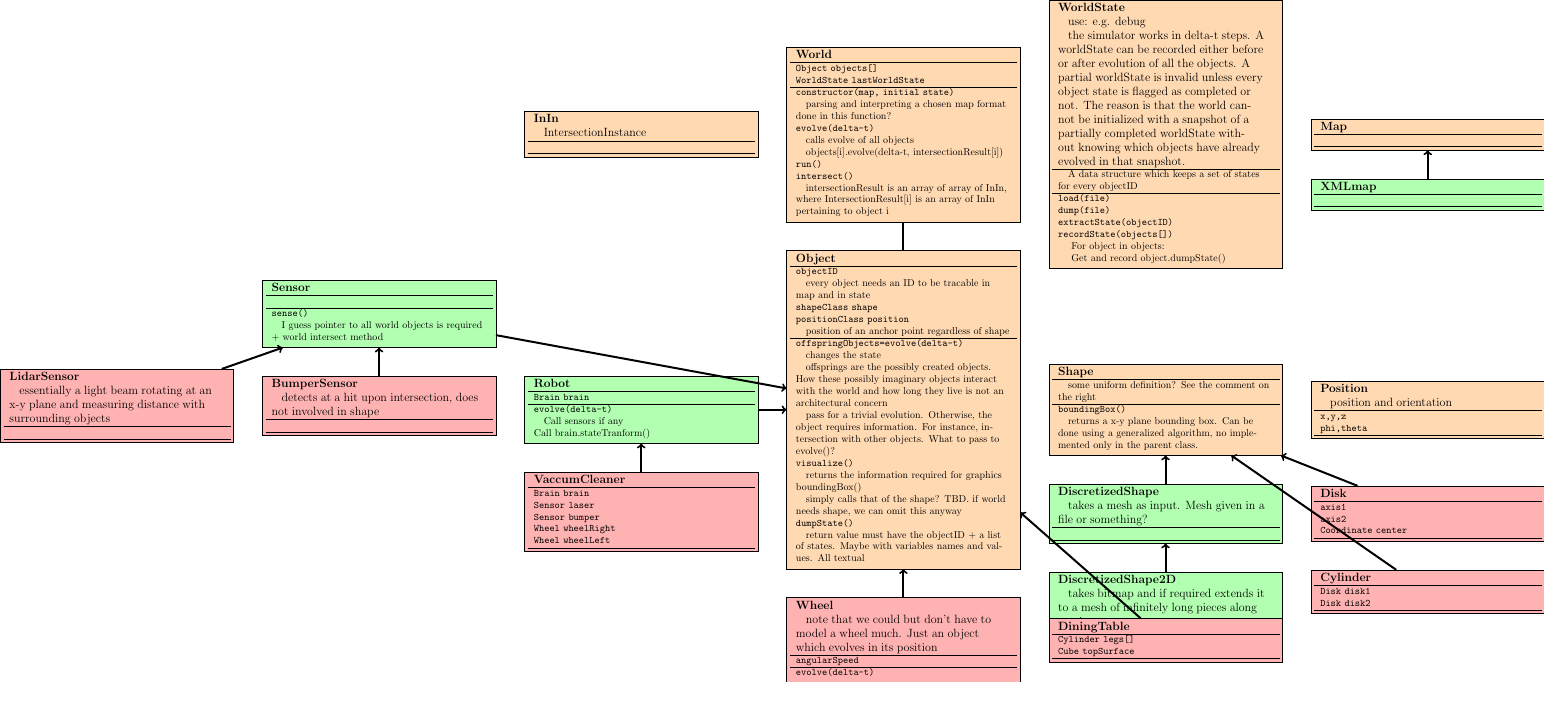
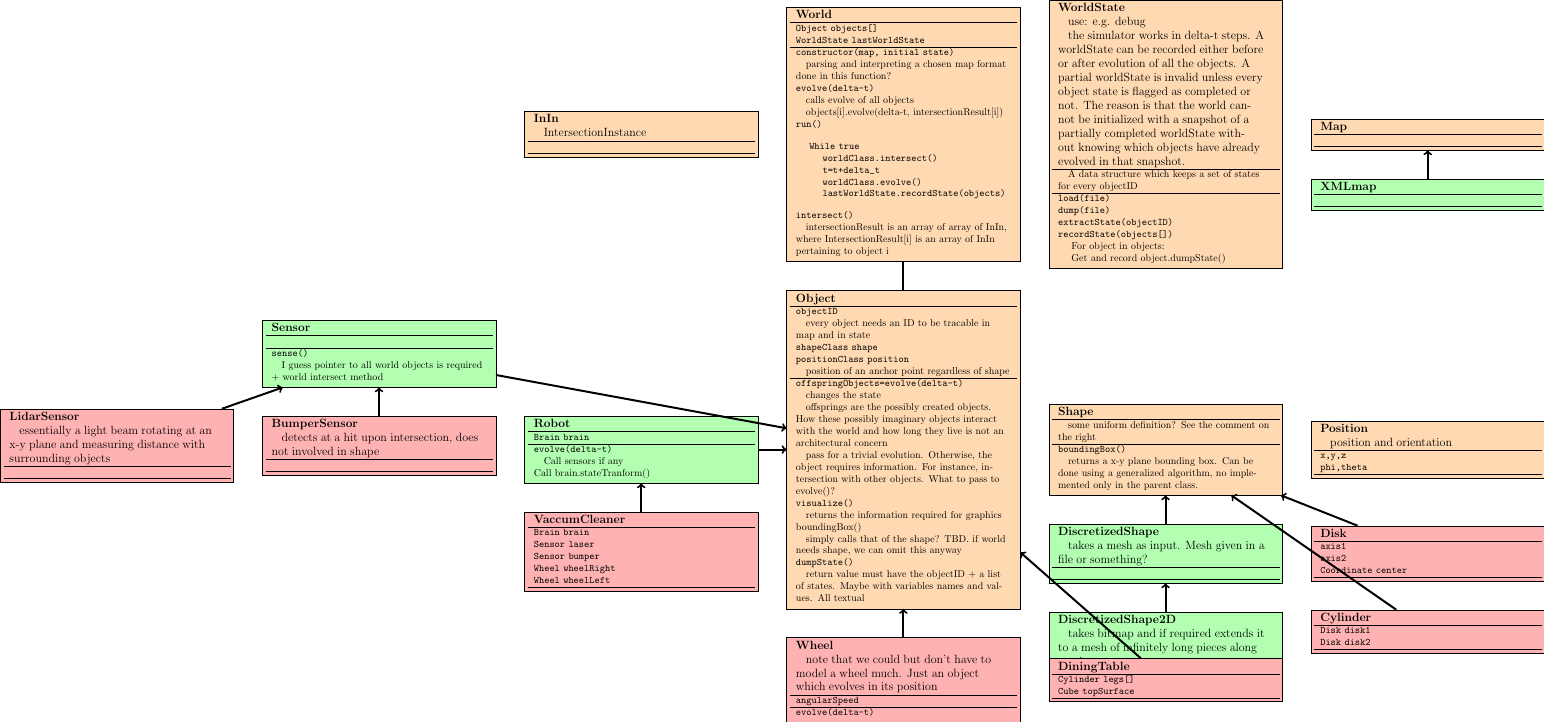
Before and after one commit to ROSA-project/ROSA-code, a LaTeX figure (architecture/latex-document/architecture.tex, which reads architecture/latex-document/nodes/rootClasses/World.tex): the whole page, the shorter picture padded with empty space. Compiled offline with pdfLaTeX.

Commit message:
code block added, kind of experimental

```diff
--- a/architecture/latex-document/architecture.tex
+++ b/architecture/latex-document/architecture.tex
@@ -19,6 +19,7 @@
 \newcommand{\desc}[1]{\ \ \ #1}
 \newcommand{\className}[1]{\large \textbf{#1}}
 \newcommand{\data}[1]{\textbf{\texttt{#1}}}
+\newcommand{\code}[1]{\verb+ #1 +}
 
 \def\showExampleClasses{1}
 \def\showEssentialClasses{1}
--- a/architecture/latex-document/nodes/rootClasses/World.tex
+++ b/architecture/latex-document/nodes/rootClasses/World.tex
@@ -18,6 +18,14 @@
 
 \method{run()}
 
+\begin{verbatim}
+    While true
+        worldClass.intersect()
+        t=t+delta_t
+        worldClass.evolve()
+        lastWorldState.recordState(objects)
+\end{verbatim}
+
 \method{intersect() }
 
 \desc{intersectionResult is an array of array of InIn, where IntersectionResult[i] is an array of InIn pertaining to object i}
```
Also changed, not shown: architecture/latex-document/architecture.pdf.
